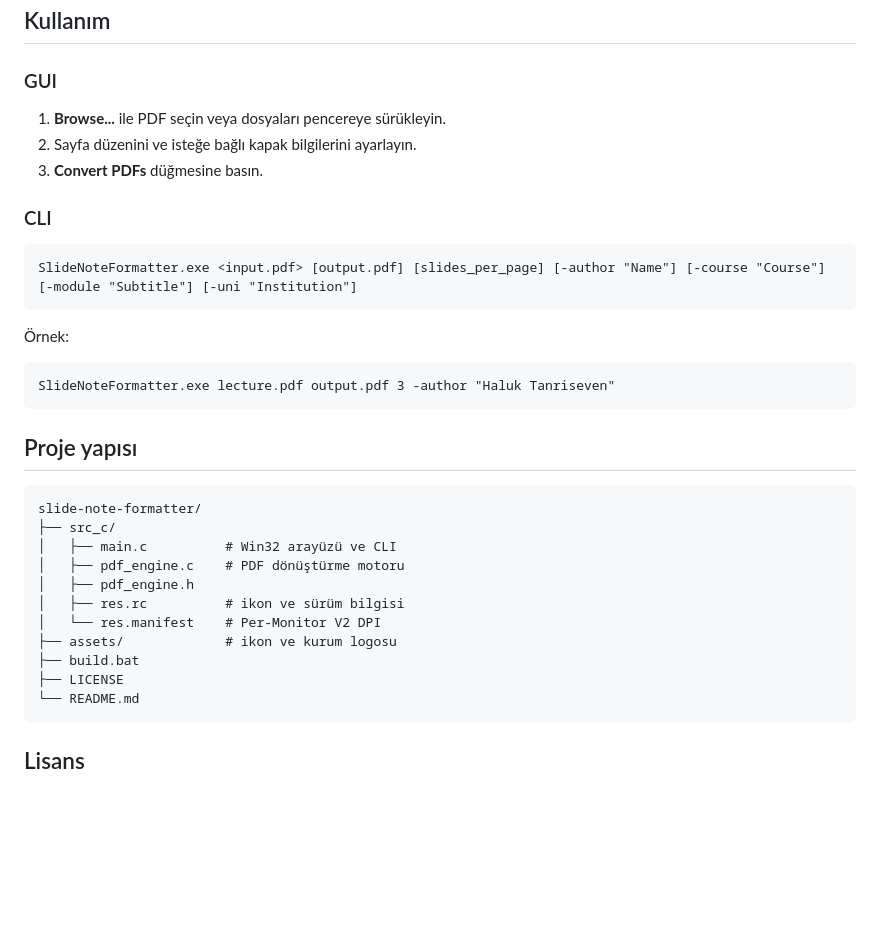
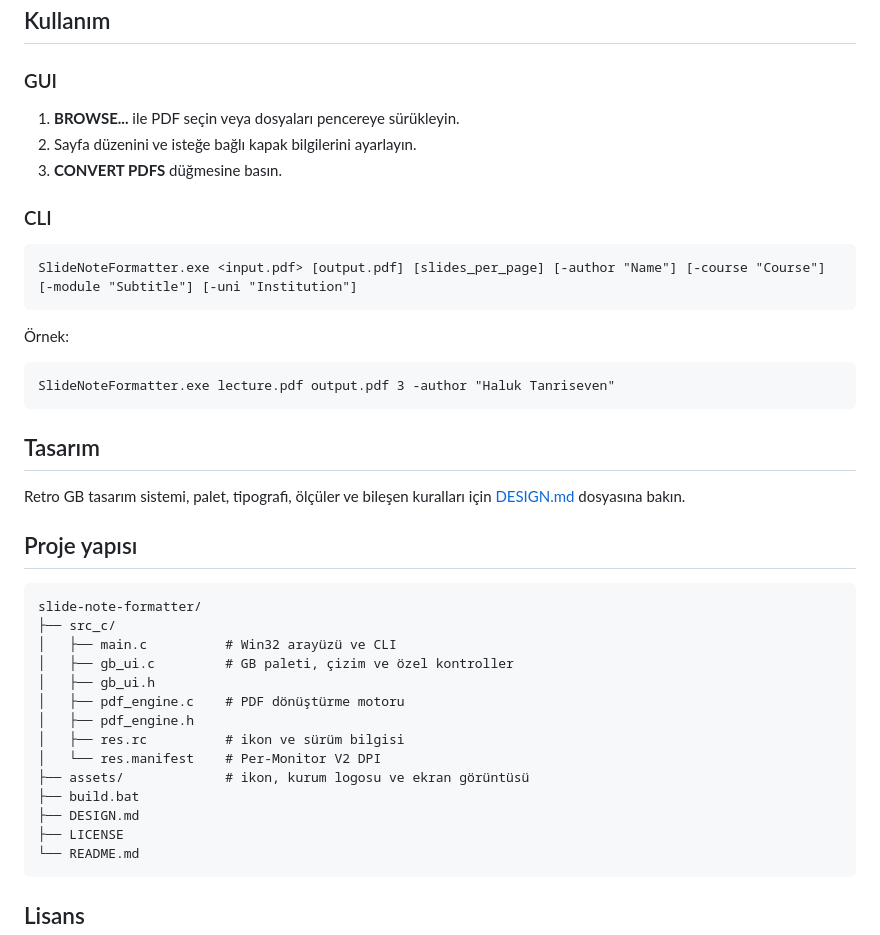
Before and after one commit to haluked/slide-note-formatter, a Markdown page: README.md, the part around one of its changes. Rendered like a GitHub page; blank space fills up the shorter version.

````diff
--- a/README.md
+++ b/README.md
@@ -43,9 +47,9 @@ build.bat
 
 ### GUI
 
-1. **Browse...** ile PDF seçin veya dosyaları pencereye sürükleyin.
+1. **BROWSE...** ile PDF seçin veya dosyaları pencereye sürükleyin.
 2. Sayfa düzenini ve isteğe bağlı kapak bilgilerini ayarlayın.
-3. **Convert PDFs** düğmesine basın.
+3. **CONVERT PDFS** düğmesine basın.
 
 ### CLI
 
@@ -59,18 +63,25 @@ SlideNoteFormatter.exe <input.pdf> [output.pdf] [slides_per_page] [-author "Name
 SlideNoteFormatter.exe lecture.pdf output.pdf 3 -author "Haluk Tanriseven"
 ```
 
+## Tasarım
+
+Retro GB tasarım sistemi, palet, tipografi, ölçüler ve bileşen kuralları için [DESIGN.md](DESIGN.md) dosyasına bakın.
+
 ## Proje yapısı
 
 ```
 slide-note-formatter/
 ├── src_c/
 │   ├── main.c          # Win32 arayüzü ve CLI
+│   ├── gb_ui.c         # GB paleti, çizim ve özel kontroller
+│   ├── gb_ui.h
 │   ├── pdf_engine.c    # PDF dönüştürme motoru
 │   ├── pdf_engine.h
 │   ├── res.rc          # ikon ve sürüm bilgisi
 │   └── res.manifest    # Per-Monitor V2 DPI
-├── assets/             # ikon ve kurum logosu
+├── assets/             # ikon, kurum logosu ve ekran görüntüsü
 ├── build.bat
+├── DESIGN.md
 ├── LICENSE
 └── README.md
 ```
````
Also changed, not shown: other parts of README.md (+6 -2 lines), DESIGN.md (added, +119 -0 lines), assets/screenshot.png (added), 6 other files.
